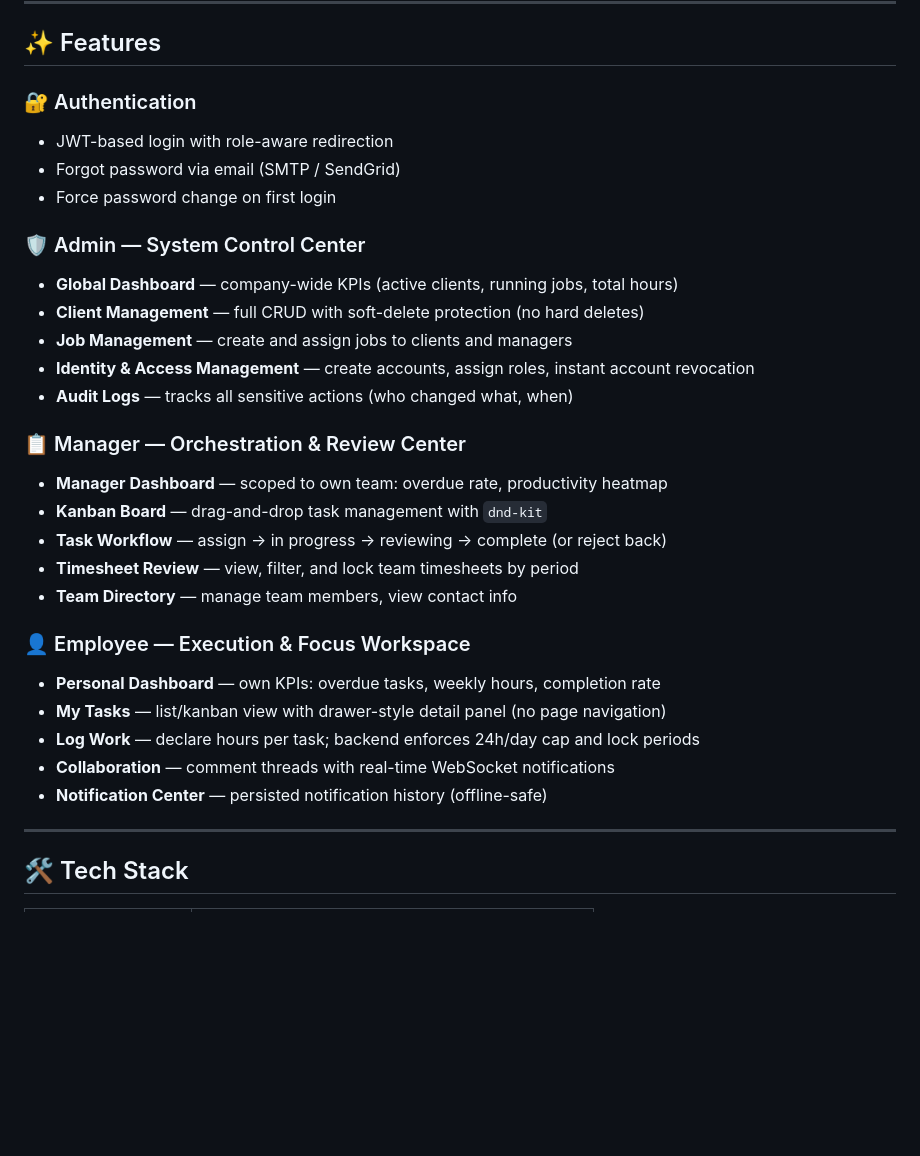
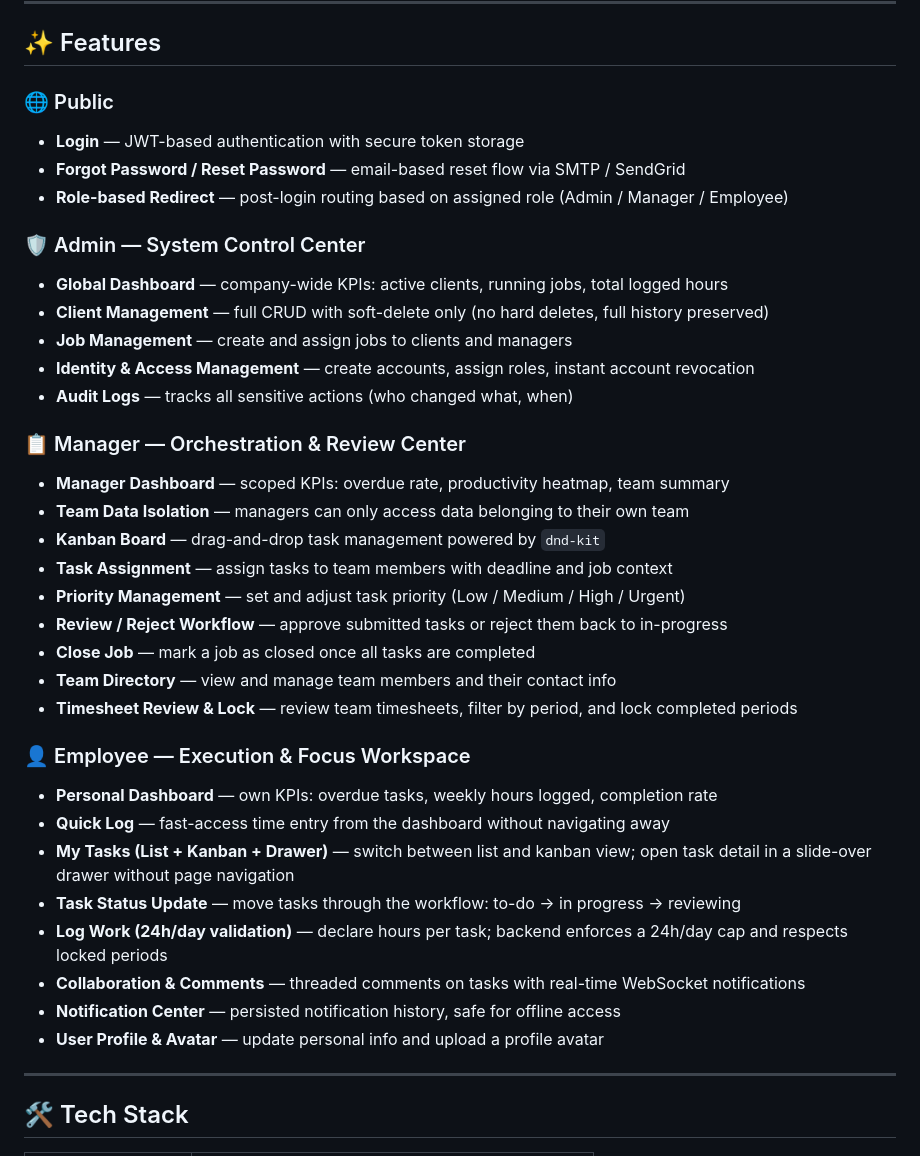
Before and after one commit to tuantutanghuynh/worktracker-django-react, a Markdown page: README.md, the part around the change. Rendered like a GitHub page; blank space fills up the shorter version.

```diff
--- a/README.md
+++ b/README.md
@@ -8,31 +8,38 @@ WorkTracker Pro helps companies manage projects, assign tasks, track working hou
 
 ## ✨ Features
 
-### 🔐 Authentication
-- JWT-based login with role-aware redirection
-- Forgot password via email (SMTP / SendGrid)
-- Force password change on first login
+### 🌐 Public
+- **Login** — JWT-based authentication with secure token storage
+- **Forgot Password / Reset Password** — email-based reset flow via SMTP / SendGrid
+- **Role-based Redirect** — post-login routing based on assigned role (Admin / Manager / Employee)
 
 ### 🛡️ Admin — System Control Center
-- **Global Dashboard** — company-wide KPIs (active clients, running jobs, total hours)
-- **Client Management** — full CRUD with soft-delete protection (no hard deletes)
+- **Global Dashboard** — company-wide KPIs: active clients, running jobs, total logged hours
+- **Client Management** — full CRUD with soft-delete only (no hard deletes, full history preserved)
 - **Job Management** — create and assign jobs to clients and managers
 - **Identity & Access Management** — create accounts, assign roles, instant account revocation
 - **Audit Logs** — tracks all sensitive actions (who changed what, when)
 
 ### 📋 Manager — Orchestration & Review Center
-- **Manager Dashboard** — scoped to own team: overdue rate, productivity heatmap
-- **Kanban Board** — drag-and-drop task management with `dnd-kit`
-- **Task Workflow** — assign → in progress → reviewing → complete (or reject back)
-- **Timesheet Review** — view, filter, and lock team timesheets by period
-- **Team Directory** — manage team members, view contact info
+- **Manager Dashboard** — scoped KPIs: overdue rate, productivity heatmap, team summary
+- **Team Data Isolation** — managers can only access data belonging to their own team
+- **Kanban Board** — drag-and-drop task management powered by `dnd-kit`
+- **Task Assignment** — assign tasks to team members with deadline and job context
+- **Priority Management** — set and adjust task priority (Low / Medium / High / Urgent)
+- **Review / Reject Workflow** — approve submitted tasks or reject them back to in-progress
+- **Close Job** — mark a job as closed once all tasks are completed
+- **Team Directory** — view and manage team members and their contact info
+- **Timesheet Review & Lock** — review team timesheets, filter by period, and lock completed periods
 
 ### 👤 Employee — Execution & Focus Workspace
-- **Personal Dashboard** — own KPIs: overdue tasks, weekly hours, completion rate
-- **My Tasks** — list/kanban view with drawer-style detail panel (no page navigation)
-- **Log Work** — declare hours per task; backend enforces 24h/day cap and lock periods
-- **Collaboration** — comment threads with real-time WebSocket notifications
-- **Notification Center** — persisted notification history (offline-safe)
+- **Personal Dashboard** — own KPIs: overdue tasks, weekly hours logged, completion rate
+- **Quick Log** — fast-access time entry from the dashboard without navigating away
+- **My Tasks (List + Kanban + Drawer)** — switch between list and kanban view; open task detail in a slide-over drawer without page navigation
+- **Task Status Update** — move tasks through the workflow: to-do → in progress → reviewing
+- **Log Work (24h/day validation)** — declare hours per task; backend enforces a 24h/day cap and respects locked periods
+- **Collaboration & Comments** — threaded comments on tasks with real-time WebSocket notifications
+- **Notification Center** — persisted notification history, safe for offline access
+- **User Profile & Avatar** — update personal info and upload a profile avatar
 
 ---
 
```
